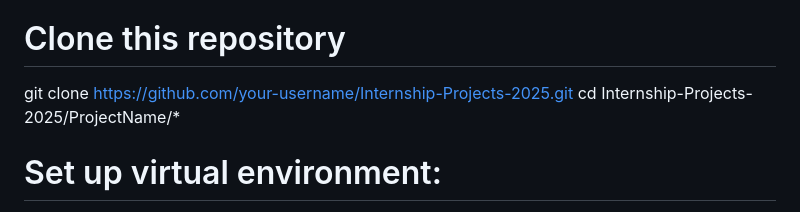
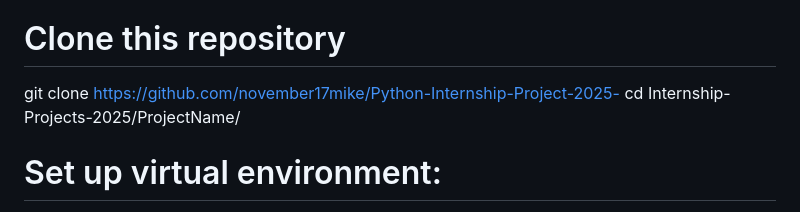
Before and after one commit to november17mike/Python-Internship-Project-2025-, a Markdown page: README.md, the part around the change. Rendered like a GitHub page.

```diff
--- a/README.md
+++ b/README.md
@@ -80,8 +80,8 @@ Projects│
 
 **How to Run the Projects:**
 # Clone this repository
-git clone https://github.com/your-username/Internship-Projects-2025.git
-cd Internship-Projects-2025/ProjectName/*
+git clone https://github.com/november17mike/Python-Internship-Project-2025-
+cd Internship-Projects-2025/ProjectName/
 
 # Set up virtual environment:
 python -m venv venv
```
